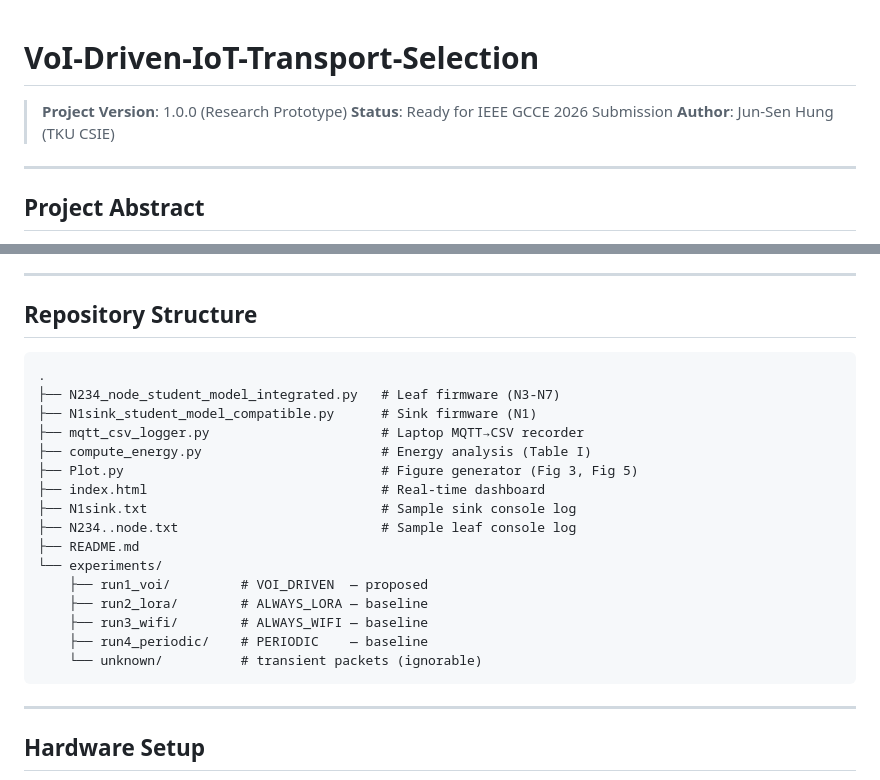
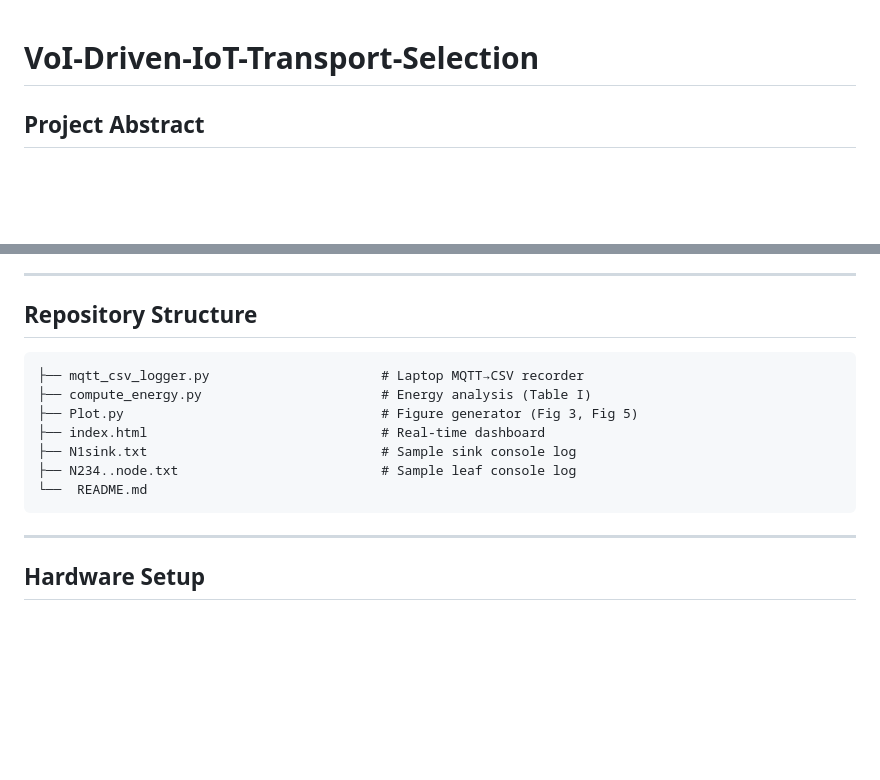
Before and after one commit to HungPage/VoI-Driven-Transport-Selection-for-Heterogeneous-LoRa-Wi-Fi-IoT-with-Unified-MQTT-Abstraction, a Markdown page: README.md, 2 parts joined by grey strips. Drawn GitHub-style; blank space fills up the shorter version.

Commit message:
Update README to remove version and author details
Removed project version, status, and author information from the README.

````diff
--- a/README.md
+++ b/README.md
@@ -1,10 +1,4 @@
 # VoI-Driven-IoT-Transport-Selection
-
-> **Project Version**: 1.0.0 (Research Prototype)
-> **Status**: Ready for IEEE GCCE 2026 Submission
-> **Author**: Jun-Sen Hung (TKU CSIE)
-
----
 
 ##  Project Abstract
 
@@ -67,22 +61,13 @@ Five Pi Pico 2W nodes replay a typhoon water-level trace from the Nanshenjiao Br
 ##  Repository Structure
 
 ```
-.
-├── N234_node_student_model_integrated.py   # Leaf firmware (N3-N7)
-├── N1sink_student_model_compatible.py      # Sink firmware (N1)
 ├── mqtt_csv_logger.py                      # Laptop MQTT→CSV recorder
 ├── compute_energy.py                       # Energy analysis (Table I)
 ├── Plot.py                                 # Figure generator (Fig 3, Fig 5)
 ├── index.html                              # Real-time dashboard
 ├── N1sink.txt                              # Sample sink console log
 ├── N234..node.txt                          # Sample leaf console log
-├── README.md
-└── experiments/
-    ├── run1_voi/         # VOI_DRIVEN  — proposed
-    ├── run2_lora/        # ALWAYS_LORA — baseline
-    ├── run3_wifi/        # ALWAYS_WIFI — baseline
-    ├── run4_periodic/    # PERIODIC    — baseline
-    └── unknown/          # transient packets (ignorable)
+└──  README.md
 ```
 
 ---
````
